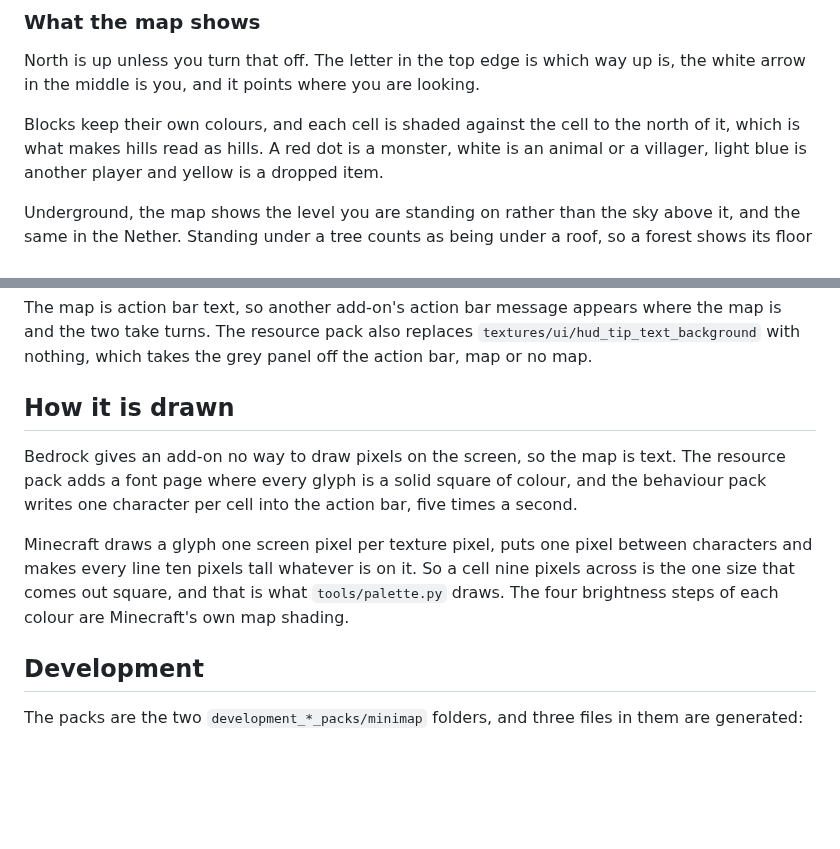
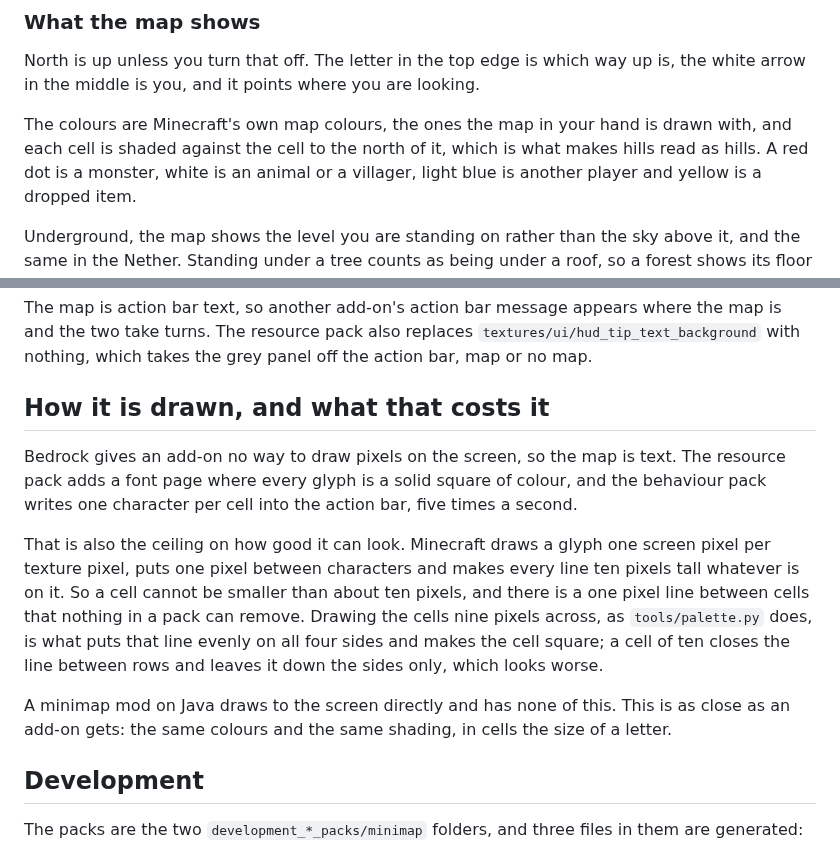
Before and after one commit to kirbycope/minimap-bedrock, a Markdown page: README.md, 2 parts joined by grey strips. GitHub-like rendering; blank space fills up the shorter version.

Commit message:
Top right corner, Minecraft's map colours, and a menu of buttons
The map is drawn where the action bar goes and nothing in a pack can move that, so it moves itself:
spaces in front of each line push it right, empty lines after it push it up, and the resource pack
replaces the action bar's background with nothing so the padding leaves no mark. The two numbers are
settings with buttons behind them, because an add-on cannot ask how big the screen is.

The colours are now Minecraft's own map colours rather than ones picked by hand, the frame is the
parchment edge of the map item, and the menu is buttons rather than a form: zoom, size, position and
the toggles, each reopening the menu so the next press is one tap away. A compass opens it.

```diff
--- a/README.md
+++ b/README.md
@@ -43,8 +43,8 @@ If you would rather type, `/scriptevent minimap:menu` opens the same menu, and `
 North is up unless you turn that off. The letter in the top edge is which way up is, the white arrow in
 the middle is you, and it points where you are looking.
 
-Blocks keep their own colours, and each cell is shaded against the cell to the north of it, which is
-what makes hills read as hills. A red dot is a monster, white is an animal or a villager, light blue is
+The colours are Minecraft's own map colours, the ones the map in your hand is drawn with, and each cell
+is shaded against the cell to the north of it, which is what makes hills read as hills. A red dot is a monster, white is an animal or a villager, light blue is
 another player and yellow is a dropped item.
 
 Underground, the map shows the level you are standing on rather than the sky above it, and the same in
@@ -76,16 +76,21 @@ The map is action bar text, so another add-on's action bar message appears where
 take turns. The resource pack also replaces `textures/ui/hud_tip_text_background` with nothing, which
 takes the grey panel off the action bar, map or no map.
 
-## How it is drawn
+## How it is drawn, and what that costs it
 
 Bedrock gives an add-on no way to draw pixels on the screen, so the map is text. The resource pack adds
 a font page where every glyph is a solid square of colour, and the behaviour pack writes one character
 per cell into the action bar, five times a second.
 
-Minecraft draws a glyph one screen pixel per texture pixel, puts one pixel between characters and makes
-every line ten pixels tall whatever is on it. So a cell nine pixels across is the one size that comes
-out square, and that is what `tools/palette.py` draws. The four brightness steps of each colour are
-Minecraft's own map shading.
+That is also the ceiling on how good it can look. Minecraft draws a glyph one screen pixel per texture
+pixel, puts one pixel between characters and makes every line ten pixels tall whatever is on it. So a
+cell cannot be smaller than about ten pixels, and there is a one pixel line between cells that nothing
+in a pack can remove. Drawing the cells nine pixels across, as `tools/palette.py` does, is what puts
+that line evenly on all four sides and makes the cell square; a cell of ten closes the line between
+rows and leaves it down the sides only, which looks worse.
+
+A minimap mod on Java draws to the screen directly and has none of this. This is as close as an add-on
+gets: the same colours and the same shading, in cells the size of a letter.
 
 ## Development
 
```
Also changed, not shown: minimap-bedrock.png (added), 9 other files.
